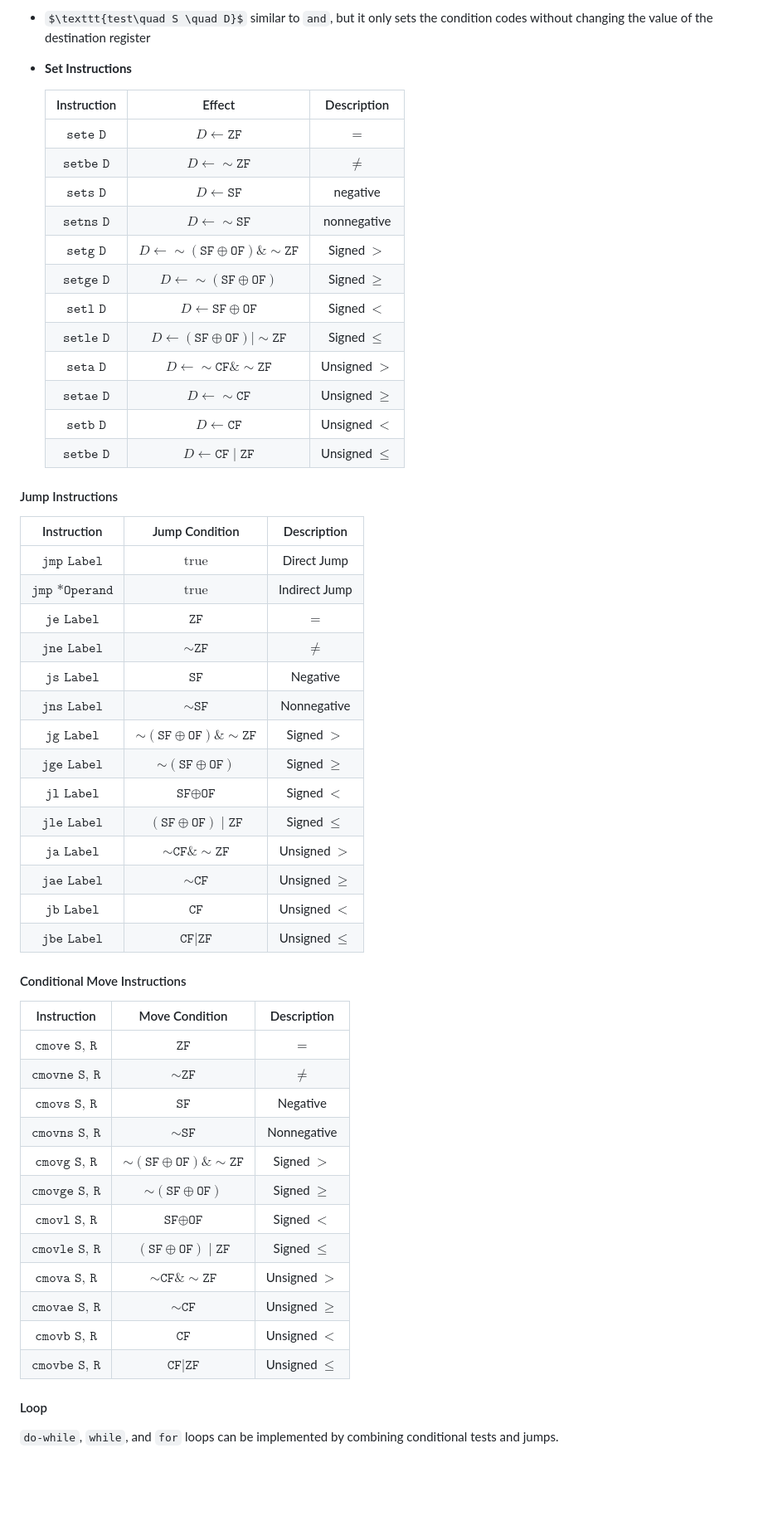
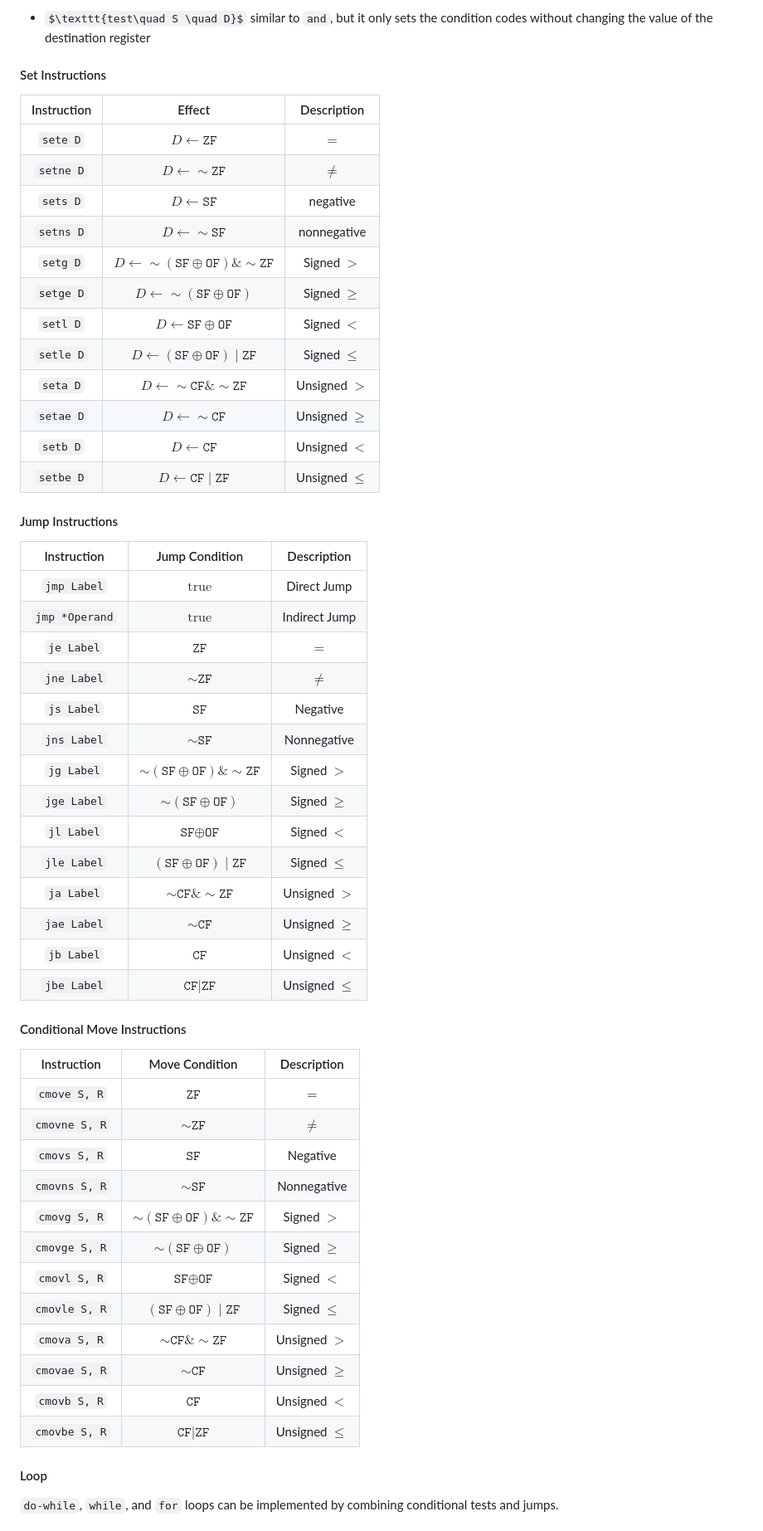
Before and after one commit to SUNCHAOYI923/CMU_CSAPP, a Markdown page: Notes/Notes.md, the part around the change printed below. Shown: that part at 83% size. Drawn GitHub-style; some formulas as TeX source; blank space fills up the shorter version.

Commit message:
modify Notes Chapter 3 All.

```diff
--- a/Notes/Notes.md
+++ b/Notes/Notes.md
@@ -365,60 +365,58 @@ Shift instructions can shift by an immediate value, or by a value placed in the
 
 - $\texttt{test\quad S \quad D}$ similar to `and`, but it only sets the condition codes without changing the value of the destination register
 
-- **Set Instructions**
+#### Set Instructions
 
-
-    |Instruction|Effect|Description|
-    |:--:|:--:|:--:|
-    |$\texttt{sete D}$|$D \gets \texttt{ZF}$|$=$|
-    |$\texttt{setbe D}$|$D \gets \sim \texttt{ZF}$|$\neq$|
-    |$\texttt{sets D}$|$D \gets \texttt{SF}$|negative|
-    |$\texttt{setns D}$|$D \gets \sim \texttt{SF}$|nonnegative|
-    |$\texttt{setg D}$|$D \gets \sim (\texttt{SF} \oplus \texttt{OF}) \mathbin{\&} \sim \texttt{ZF}$|Signed $>$|
-    |$\texttt{setge D}$|$D \gets \sim (\texttt{SF} \oplus \texttt{OF})$|Signed $\ge$|
-    |$\texttt{setl D}$|$D \gets \texttt{SF} \oplus \texttt{OF}$|Signed $<$|
-    |$\texttt{setle D}$|$D \gets (\texttt{SF} \oplus \texttt{OF}) \mid \sim \texttt{ZF}$|Signed $\le$|
-    |$\texttt{seta D}$|$D \gets \sim \texttt{CF} \mathbin{\&} \sim \texttt{ZF}$|Unsigned $>$|
-    |$\texttt{setae D}$|$D \gets \sim \texttt{CF}$|Unsigned $\ge$|
-    |$\texttt{setb D}$|$D \gets \texttt{CF}$|Unsigned $<$|
-    |$\texttt{setbe D}$|$D \gets \texttt{CF} \mid \texttt{ZF}$|Unsigned $\le$|
+|Instruction|Effect|Description|
+|:--:|:--:|:--:|
+|`sete D`|$D \gets \texttt{ZF}$|$=$|
+|`setne D`|$D \gets \sim \texttt{ZF}$|$\neq$|
+|`sets D`|$D \gets \texttt{SF}$|negative|
+|`setns D`|$D \gets \sim \texttt{SF}$|nonnegative|
+|`setg D`|$D \gets \sim (\texttt{SF} \oplus \texttt{OF}) \mathbin{\&} \sim \texttt{ZF}$|Signed $>$|
+|`setge D`|$D \gets \sim (\texttt{SF} \oplus \texttt{OF})$|Signed $\ge$|
+|`setl D`|$D \gets \texttt{SF} \oplus \texttt{OF}$|Signed $<$|
+|`setle D`|$D \gets (\texttt{SF} \oplus \texttt{OF}) \mid \texttt{ZF}$|Signed $\le$|
+|`seta D`|$D \gets \sim \texttt{CF} \mathbin{\&} \sim \texttt{ZF}$|Unsigned $>$|
+|`setae D`|$D \gets \sim \texttt{CF}$|Unsigned $\ge$|
+|`setb D`|$D \gets \texttt{CF}$|Unsigned $<$|
+|`setbe D`|$D \gets \texttt{CF} \mid \texttt{ZF}$|Unsigned $\le$|
 
 #### Jump Instructions
 
 |Instruction|Jump Condition|Description|
 |:--:|:--:|:--:|
-|$\texttt{jmp Label}$|$\mathrm{true}$|Direct Jump|
-|$\texttt{jmp *Operand}$|$\mathrm{true}$|Indirect Jump|
-|$\texttt{je Label}$|$\texttt{ZF}$|$=$|
-|$\texttt{jne Label}$|$\sim \texttt{ZF}$|$\neq$|
-|$\texttt{js Label}$|$\texttt{SF}$|Negative|
-|$\texttt{jns Label}$|$\sim \texttt{SF}$|Nonnegative|
-|$\texttt{jg Label}$|$\sim (\texttt{SF}\oplus \texttt{OF}) \mathbin{\&} \sim \texttt{ZF}$|Signed $>$|
-|$\texttt{jge Label}$|$\sim (\texttt{SF}\oplus \texttt{OF})$|Signed $\ge$|
-|$\texttt{jl Label}$|$\texttt{SF}\oplus \texttt{OF}$|Signed $<$|
-|$\texttt{jle Label}$|$(\texttt{SF}\oplus \texttt{OF}) \mid \texttt{ZF}$|Signed $\le$|
-|$\texttt{ja Label}$|$\sim \texttt{CF} \mathbin{\&} \sim \texttt{ZF}$|Unsigned $>$|
-|$\texttt{jae Label}$|$\sim \texttt{CF}$|Unsigned $\ge$|
-|$\texttt{jb Label}$|$\texttt{CF}$|Unsigned $<$|
-|$\texttt{jbe Label}$|$\texttt{CF} \mid \texttt{ZF}$|Unsigned $\le$|
-
+|`jmp Label`|$\mathrm{true}$|Direct Jump|
+|`jmp *Operand`|$\mathrm{true}$|Indirect Jump|
+|`je Label`|$\texttt{ZF}$|$=$|
+|`jne Label`|$\sim \texttt{ZF}$|$\neq$|
+|`js Label`|$\texttt{SF}$|Negative|
+|`jns Label`|$\sim \texttt{SF}$|Nonnegative|
+|`jg Label`|$\sim (\texttt{SF}\oplus \texttt{OF}) \mathbin{\&} \sim \texttt{ZF}$|Signed $>$|
+|`jge Label`|$\sim (\texttt{SF}\oplus \texttt{OF})$|Signed $\ge$|
+|`jl Label`|$\texttt{SF}\oplus \texttt{OF}$|Signed $<$|
+|`jle Label`|$(\texttt{SF}\oplus \texttt{OF}) \mid \texttt{ZF}$|Signed $\le$|
+|`ja Label`|$\sim \texttt{CF} \mathbin{\&} \sim \texttt{ZF}$|Unsigned $>$|
+|`jae Label`|$\sim \texttt{CF}$|Unsigned $\ge$|
+|`jb Label`|$\texttt{CF}$|Unsigned $<$|
+|`jbe Label`|$\texttt{CF} \mid \texttt{ZF}$|Unsigned $\le$|
 
 #### Conditional Move Instructions
 
 |Instruction|Move Condition|Description|
 |:--:|:--:|:--:|
-|$\texttt{cmove S, R}$|$\texttt{ZF}$|$=$|
-|$\texttt{cmovne S, R}$|$\sim \texttt{ZF}$|$\neq$|
-|$\texttt{cmovs S, R}$|$\texttt{SF}$|Negative|
-|$\texttt{cmovns S, R}$|$\sim \texttt{SF}$|Nonnegative|
-|$\texttt{cmovg S, R}$|$\sim (\texttt{SF}\oplus \texttt{OF}) \mathbin{\&} \sim \texttt{ZF}$|Signed $>$|
-|$\texttt{cmovge S, R}$|$\sim (\texttt{SF}\oplus \texttt{OF})$|Signed $\ge$|
-|$\texttt{cmovl S, R}$|$\texttt{SF}\oplus \texttt{OF}$|Signed $<$|
-|$\texttt{cmovle S, R}$|$(\texttt{SF}\oplus \texttt{OF}) \mid \texttt{ZF}$|Signed $\le$|
-|$\texttt{cmova S, R}$|$\sim \texttt{CF} \mathbin{\&} \sim \texttt{ZF}$|Unsigned $>$|
-|$\texttt{cmovae S, R}$|$\sim \texttt{CF}$|Unsigned $\ge$|
-|$\texttt{cmovb S, R}$|$\texttt{CF}$|Unsigned $<$|
-|$\texttt{cmovbe S, R}$|$\texttt{CF} \mid \texttt{ZF}$|Unsigned $\le$|
+|`cmove S, R`|$\texttt{ZF}$|$=$|
+|`cmovne S, R`|$\sim \texttt{ZF}$|$\neq$|
+|`cmovs S, R`|$\texttt{SF}$|Negative|
+|`cmovns S, R`|$\sim \texttt{SF}$|Nonnegative|
+|`cmovg S, R`|$\sim (\texttt{SF}\oplus \texttt{OF}) \mathbin{\&} \sim \texttt{ZF}$|Signed $>$|
+|`cmovge S, R`|$\sim (\texttt{SF}\oplus \texttt{OF})$|Signed $\ge$|
+|`cmovl S, R`|$\texttt{SF}\oplus \texttt{OF}$|Signed $<$|
+|`cmovle S, R`|$(\texttt{SF}\oplus \texttt{OF}) \mid \texttt{ZF}$|Signed $\le$|
+|`cmova S, R`|$\sim \texttt{CF} \mathbin{\&} \sim \texttt{ZF}$|Unsigned $>$|
+|`cmovae S, R`|$\sim \texttt{CF}$|Unsigned $\ge$|
+|`cmovb S, R`|$\texttt{CF}$|Unsigned $<$|
+|`cmovbe S, R`|$\texttt{CF} \mid \texttt{ZF}$|Unsigned $\le$|
 
 #### Loop
 
```
Also changed, not shown: other parts of Notes/Notes.md (+78 -0 lines).
